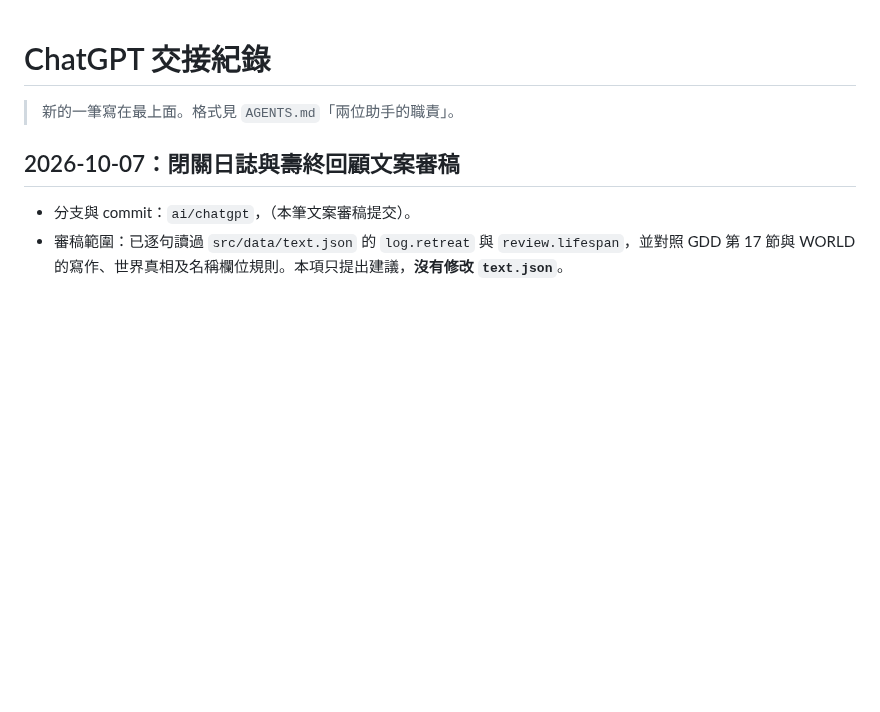
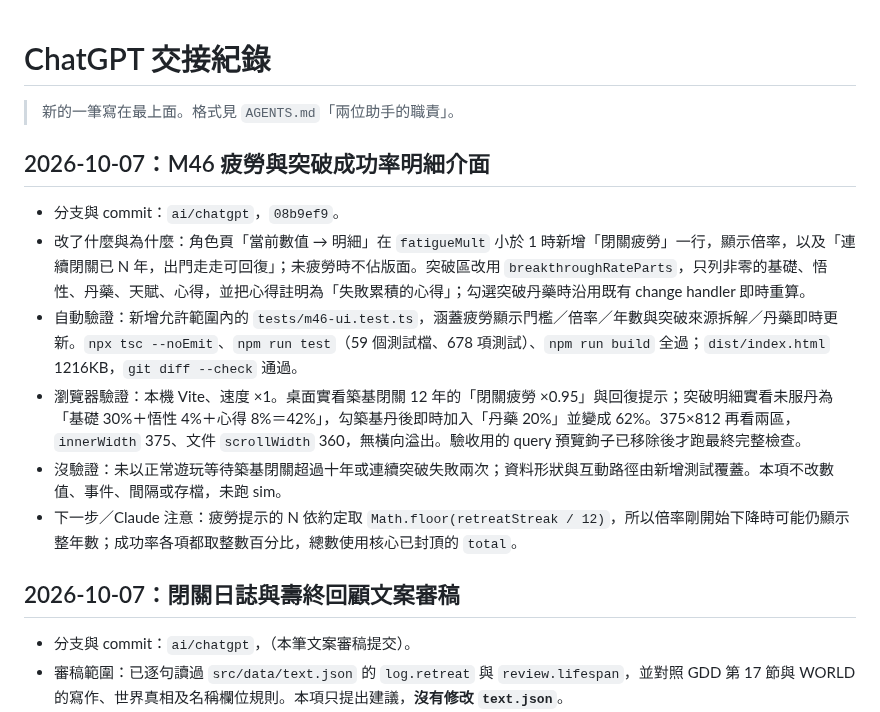
Before and after one commit to qwq6666666/xiuxian-game, a Markdown page: docs/handoff/chatgpt.md, the part around the change. Drawn GitHub-style; blank space fills up the shorter version.

Commit message:
Document M46 UI validation
Co-Authored-By: ChatGPT <noreply@openai.com>

```diff
--- a/docs/handoff/chatgpt.md
+++ b/docs/handoff/chatgpt.md
@@ -1,6 +1,15 @@
 # ChatGPT 交接紀錄
 
 > 新的一筆寫在最上面。格式見 `AGENTS.md`「兩位助手的職責」。
+
+## 2026-10-07：M46 疲勞與突破成功率明細介面
+
+- 分支與 commit：`ai/chatgpt`，`08b9ef9`。
+- 改了什麼與為什麼：角色頁「當前數值 → 明細」在 `fatigueMult` 小於 1 時新增「閉關疲勞」一行，顯示倍率，以及「連續閉關已 N 年，出門走走可回復」；未疲勞時不佔版面。突破區改用 `breakthroughRateParts`，只列非零的基礎、悟性、丹藥、天賦、心得，並把心得註明為「失敗累積的心得」；勾選突破丹藥時沿用既有 change handler 即時重算。
+- 自動驗證：新增允許範圍內的 `tests/m46-ui.test.ts`，涵蓋疲勞顯示門檻／倍率／年數與突破來源拆解／丹藥即時更新。`npx tsc --noEmit`、`npm run test`（59 個測試檔、678 項測試）、`npm run build` 全過；`dist/index.html` 1216KB，`git diff --check` 通過。
+- 瀏覽器驗證：本機 Vite、速度 ×1。桌面實看築基閉關 12 年的「閉關疲勞 ×0.95」與回復提示；突破明細實看未服丹為「基礎 30%＋悟性 4%＋心得 8%＝42%」，勾築基丹後即時加入「丹藥 20%」並變成 62%。375×812 再看兩區，`innerWidth` 375、文件 `scrollWidth` 360，無橫向溢出。驗收用的 query 預覽鉤子已移除後才跑最終完整檢查。
+- 沒驗證：未以正常遊玩等待築基閉關超過十年或連續突破失敗兩次；資料形狀與互動路徑由新增測試覆蓋。本項不改數值、事件、間隔或存檔，未跑 sim。
+- 下一步／Claude 注意：疲勞提示的 N 依約定取 `Math.floor(retreatStreak / 12)`，所以倍率剛開始下降時可能仍顯示整年數；成功率各項都取整數百分比，總數使用核心已封頂的 `total`。
 
 ## 2026-10-07：閉關日誌與壽終回顧文案審稿
 
```
